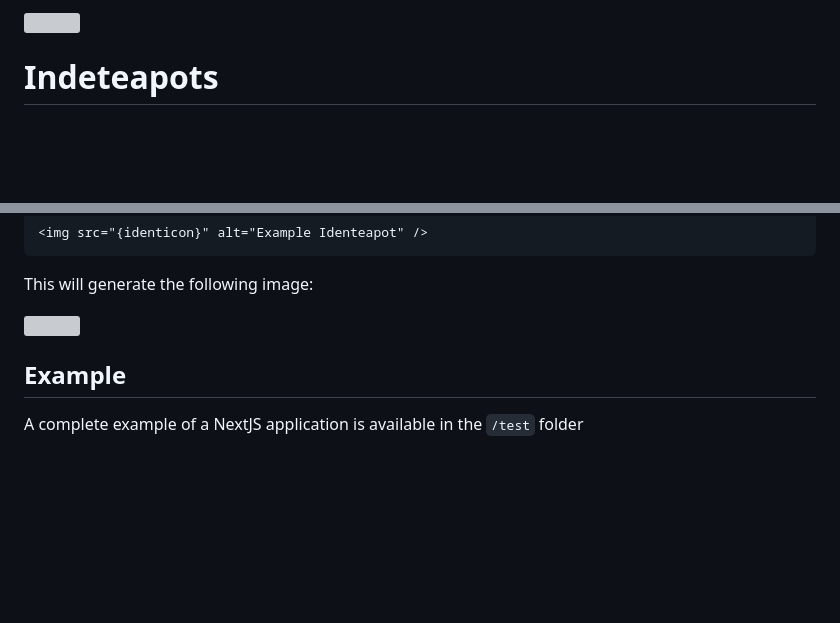
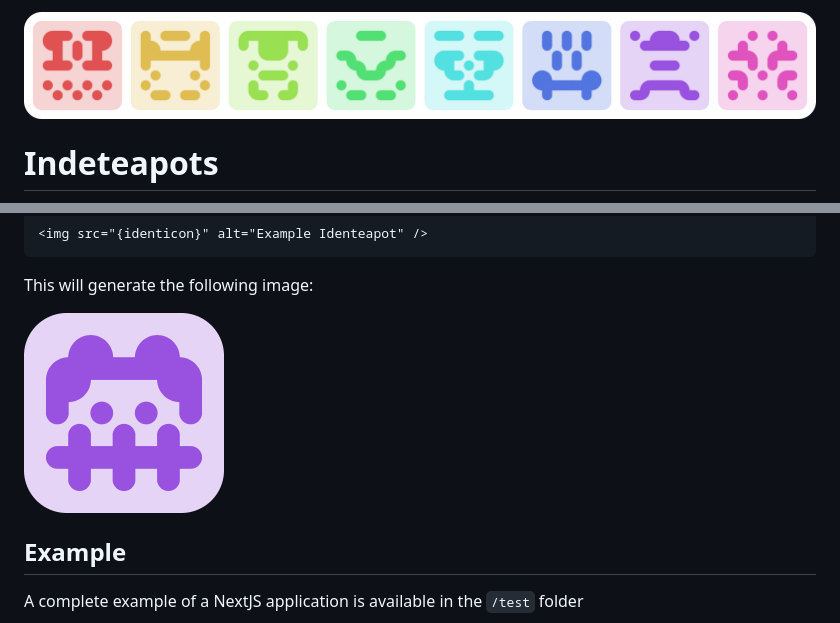
Before and after one commit to teapot-labs/identeapots, a Markdown page: README.md, 2 parts joined by grey strips. GitHub-like rendering; pictures changed too: assets/hello-world.png, assets/identeapots.png; blank space fills up the shorter version; grey boxes are pictures that could not be loaded.

```diff
--- a/README.md
+++ b/README.md
@@ -1,4 +1,4 @@
-<img src="https://github.com/teapot-labs/identeapots/raw/main/identeapots.png" title="Identeapots" width="100%"/>
+<img src="https://github.com/teapot-labs/identeapots/raw/main/assets/identeapots.png" title="Identeapots" width="100%"/>
 
 # Indeteapots
 
@@ -28,7 +28,7 @@ Which can be used in `<img>` tags as `src` attribute.
 
 This will generate the following image:
 
-<img src="https://github.com/teapot-labs/identeapots/raw/main/hello-world.png" title="Example Identeapot" width="200px"/>
+<img src="https://github.com/teapot-labs/identeapots/raw/main/assets/hello-world.png" title="Example Identeapot" width="200px"/>
 
 ## Example
 
```
